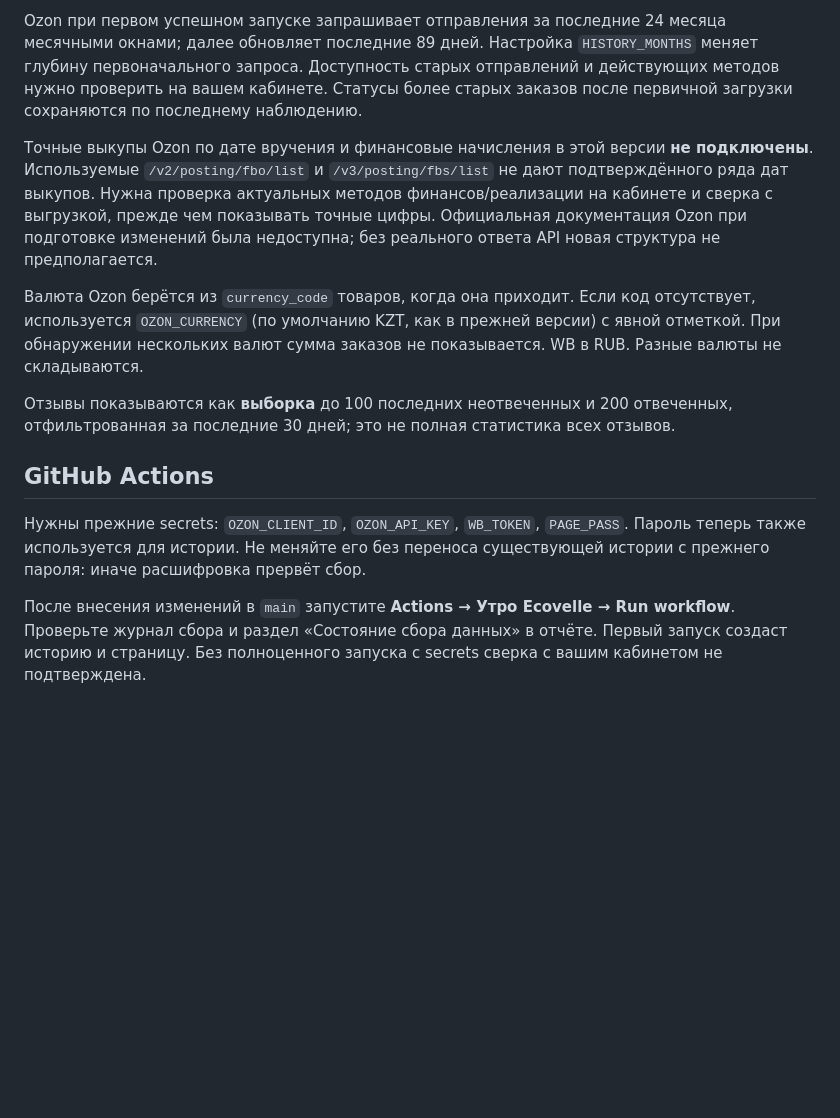
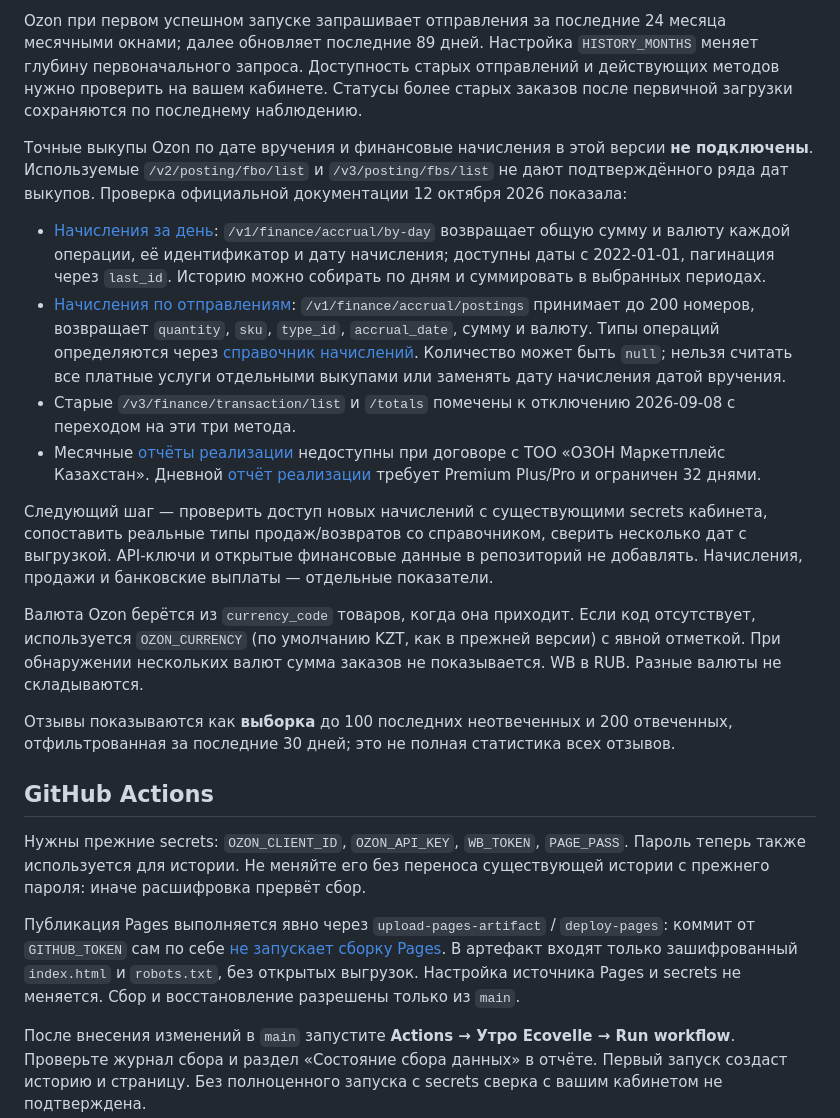
Before and after one commit to ecovelle/utro, a Markdown page: README.md, the part around one of its changes. Drawn GitHub-style; blank space fills up the shorter version.

Commit message:
Добавить бэкап, инструкцию возврата и новые методы начислений Ozon

```diff
--- a/README.md
+++ b/README.md
@@ -31,7 +31,14 @@ WB [гарантирует хранение оперативной истори
 
 Ozon при первом успешном запуске запрашивает отправления за последние 24 месяца месячными окнами; далее обновляет последние 89 дней. Настройка `HISTORY_MONTHS` меняет глубину первоначального запроса. Доступность старых отправлений и действующих методов нужно проверить на вашем кабинете. Статусы более старых заказов после первичной загрузки сохраняются по последнему наблюдению.
 
-Точные выкупы Ozon по дате вручения и финансовые начисления в этой версии **не подключены**. Используемые `/v2/posting/fbo/list` и `/v3/posting/fbs/list` не дают подтверждённого ряда дат выкупов. Нужна проверка актуальных методов финансов/реализации на кабинете и сверка с выгрузкой, прежде чем показывать точные цифры. Официальная документация Ozon при подготовке изменений была недоступна; без реального ответа API новая структура не предполагается.
+Точные выкупы Ozon по дате вручения и финансовые начисления в этой версии **не подключены**. Используемые `/v2/posting/fbo/list` и `/v3/posting/fbs/list` не дают подтверждённого ряда дат выкупов. Проверка официальной документации 12 октября 2026 показала:
+
+- [Начисления за день](https://docs.ozon.ru/api/seller/#operation/GetFinanceAccrualByDay): `/v1/finance/accrual/by-day` возвращает общую сумму и валюту каждой операции, её идентификатор и дату начисления; доступны даты с 2022-01-01, пагинация через `last_id`. Историю можно собирать по дням и суммировать в выбранных периодах.
+- [Начисления по отправлениям](https://docs.ozon.ru/api/seller/#operation/GetFinanceAccrualPostings): `/v1/finance/accrual/postings` принимает до 200 номеров, возвращает `quantity`, `sku`, `type_id`, `accrual_date`, сумму и валюту. Типы операций определяются через [справочник начислений](https://docs.ozon.ru/api/seller/#operation/GetFinanceAccrualTypes). Количество может быть `null`; нельзя считать все платные услуги отдельными выкупами или заменять дату начисления датой вручения.
+- Старые `/v3/finance/transaction/list` и `/totals` помечены к отключению 2026-09-08 с переходом на эти три метода.
+- Месячные [отчёты реализации](https://docs.ozon.ru/api/seller/#operation/FinanceAPI_GetRealizationReportV2) недоступны при договоре с ТОО «ОЗОН Маркетплейс Казахстан». Дневной [отчёт реализации](https://docs.ozon.ru/api/seller/#operation/FinanceAPI_GetRealizationByDayReportV1) требует Premium Plus/Pro и ограничен 32 днями.
+
+Следующий шаг — проверить доступ новых начислений с существующими secrets кабинета, сопоставить реальные типы продаж/возвратов со справочником, сверить несколько дат с выгрузкой. API-ключи и открытые финансовые данные в репозиторий не добавлять. Начисления, продажи и банковские выплаты — отдельные показатели.
 
 Валюта Ozon берётся из `currency_code` товаров, когда она приходит. Если код отсутствует, используется `OZON_CURRENCY` (по умолчанию KZT, как в прежней версии) с явной отметкой. При обнаружении нескольких валют сумма заказов не показывается. WB в RUB. Разные валюты не складываются.
 
@@ -41,6 +48,8 @@ Ozon при первом успешном запуске запрашивает
 
 Нужны прежние secrets: `OZON_CLIENT_ID`, `OZON_API_KEY`, `WB_TOKEN`, `PAGE_PASS`. Пароль теперь также используется для истории. Не меняйте его без переноса существующей истории с прежнего пароля: иначе расшифровка прервёт сбор.
 
+Публикация Pages выполняется явно через `upload-pages-artifact` / `deploy-pages`: коммит от `GITHUB_TOKEN` сам по себе [не запускает сборку Pages](https://docs.github.com/en/pages/getting-started-with-github-pages/configuring-a-publishing-source-for-your-github-pages-site). В артефакт входят только зашифрованный `index.html` и `robots.txt`, без открытых выгрузок. Настройка источника Pages и secrets не меняется. Сбор и восстановление разрешены только из `main`.
+
 После внесения изменений в `main` запустите **Actions → Утро Ecovelle → Run workflow**. Проверьте журнал сбора и раздел «Состояние сбора данных» в отчёте. Первый запуск создаст историю и страницу. Без полноценного запуска с secrets сверка с вашим кабинетом не подтверждена.
 
 Новый сбор заменяет прежнюю схему промежуточных `oz_raw.json`, `wb_raw.json` и `items_override.json`; это изменение формата хранения. Прежний `index.html` остаётся до успешного запуска. Возврат к старому коду должен сопровождаться его прежним workflow; старый сборщик новую историю не читает.
```
Also changed, not shown: other parts of README.md (+14 -0 lines).
